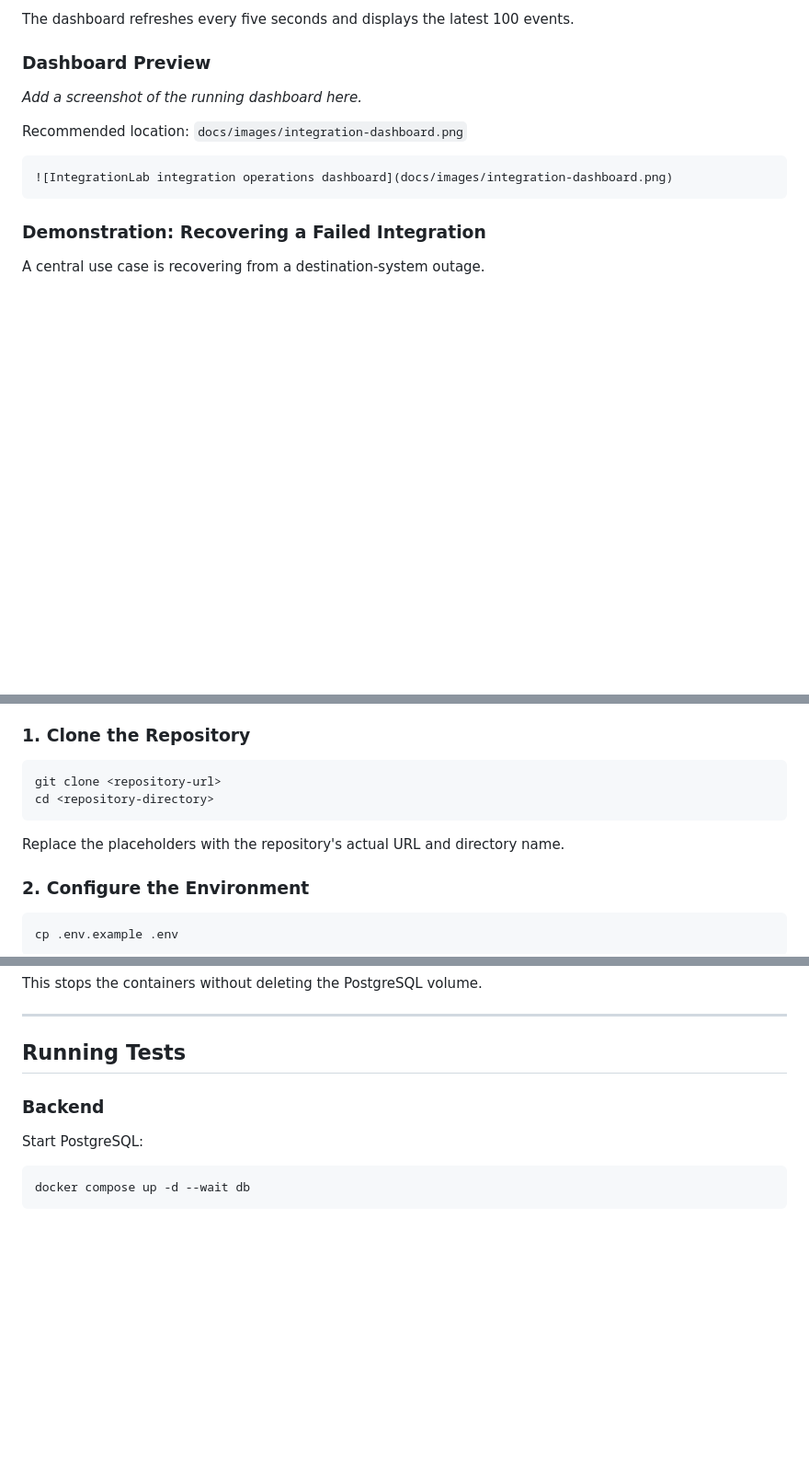
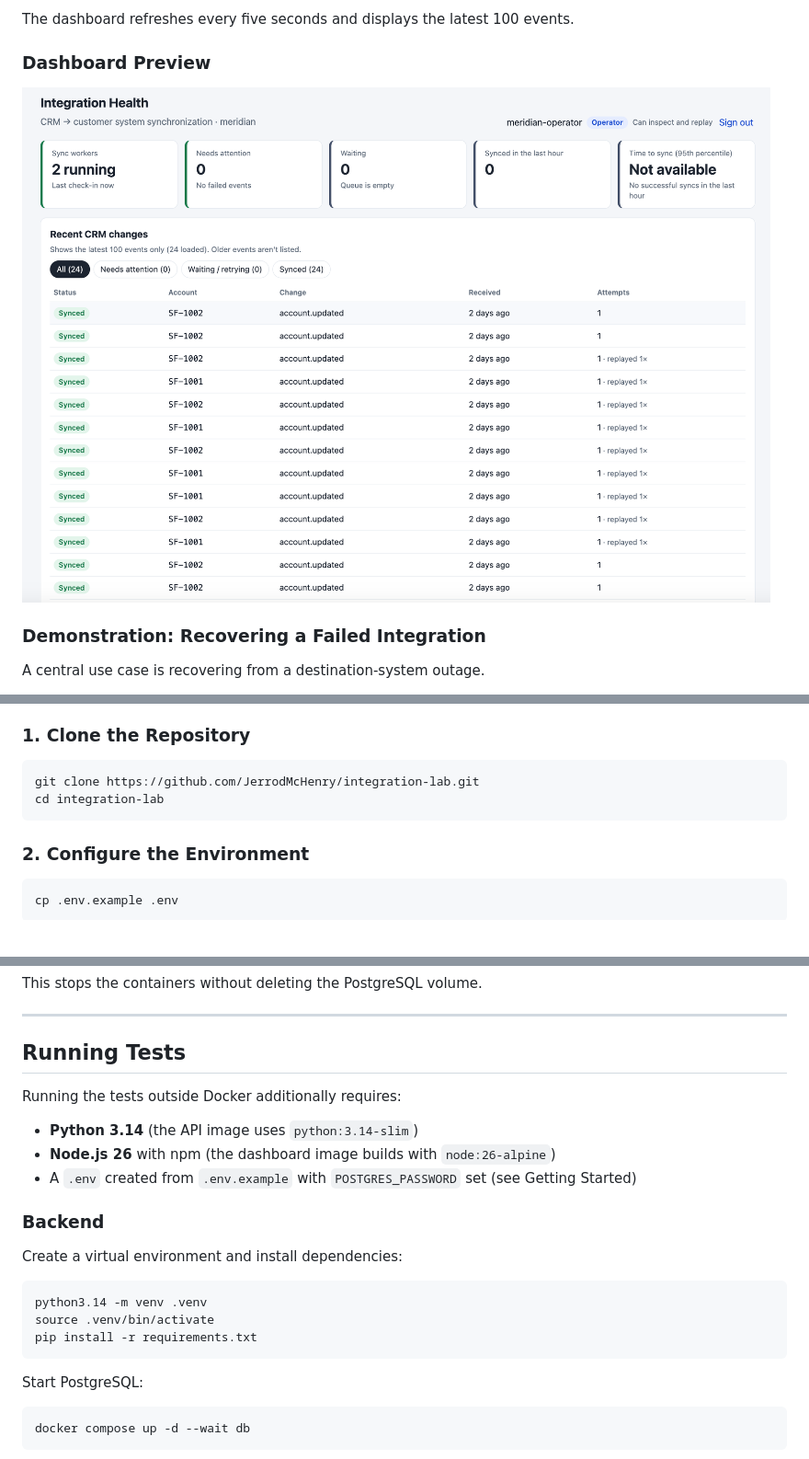
Before and after one commit to JerrodMcHenry/integration-lab, a Markdown page: README.md, 3 parts joined by grey strips. Shown at 92% size. Rendered like a GitHub page; pictures changed too: docs/images/integration-dashboard.png (added); blank space fills up the shorter version.

Commit message:
fix: improve dashboard reliability and finalize portfolio documentation

````diff
--- a/README.md
+++ b/README.md
@@ -59,13 +59,8 @@ The dashboard refreshes every five seconds and displays the latest 100 events.
 
 ### Dashboard Preview
 
-_Add a screenshot of the running dashboard here._
-
-Recommended location: `docs/images/integration-dashboard.png`
-
-```md
+<!-- Screenshot of the running dashboard (real capture, PNG): docs/images/integration-dashboard.png -->
 ![IntegrationLab integration operations dashboard](docs/images/integration-dashboard.png)
-```
 
 ### Demonstration: Recovering a Failed Integration
 
@@ -336,11 +331,9 @@ The mock CRM, CMS, and identity provider are implemented as local FastAPI servic
 ### 1. Clone the Repository
 
 ```bash
-git clone <repository-url>
-cd <repository-directory>
+git clone https://github.com/JerrodMcHenry/integration-lab.git
+cd integration-lab
 ```
-
-Replace the placeholders with the repository's actual URL and directory name.
 
 ### 2. Configure the Environment
 
@@ -402,7 +395,21 @@ This stops the containers without deleting the PostgreSQL volume.
 
 ## Running Tests
 
+Running the tests outside Docker additionally requires:
+
+- **Python 3.14** (the API image uses `python:3.14-slim`)
+- **Node.js 26** with npm (the dashboard image builds with `node:26-alpine`)
+- A `.env` created from `.env.example` with `POSTGRES_PASSWORD` set (see Getting Started)
+
 ### Backend
+
+Create a virtual environment and install dependencies:
+
+```bash
+python3.14 -m venv .venv
+source .venv/bin/activate
+pip install -r requirements.txt
+```
 
 Start PostgreSQL:
 
````
Also changed, not shown: other parts of README.md (+1 -1 lines), docs/architecture.md (+1 -1 lines), 4 other files.
